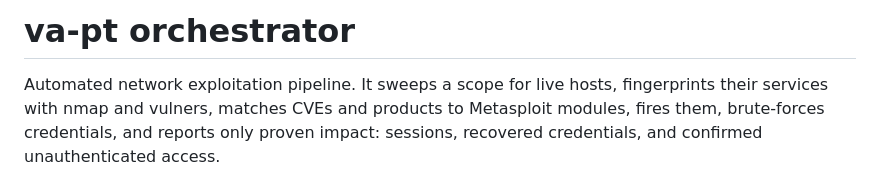
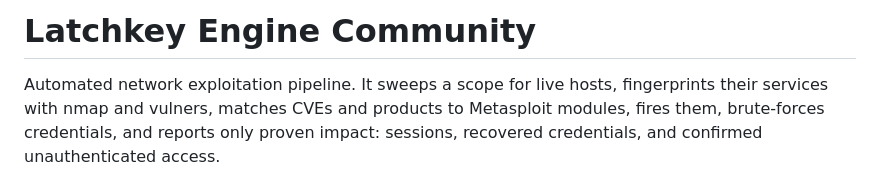
Before and after one commit to sec0ps/va-pt, a Markdown page: automation/readme.md, the part around the change. Drawn GitHub-style.

```diff
--- a/automation/readme.md
+++ b/automation/readme.md
@@ -1,4 +1,4 @@
-# va-pt orchestrator
+# Latchkey Engine Community
 
 Automated network exploitation pipeline. It sweeps a scope for live hosts,
 fingerprints their services with nmap and vulners, matches CVEs and products to
```
